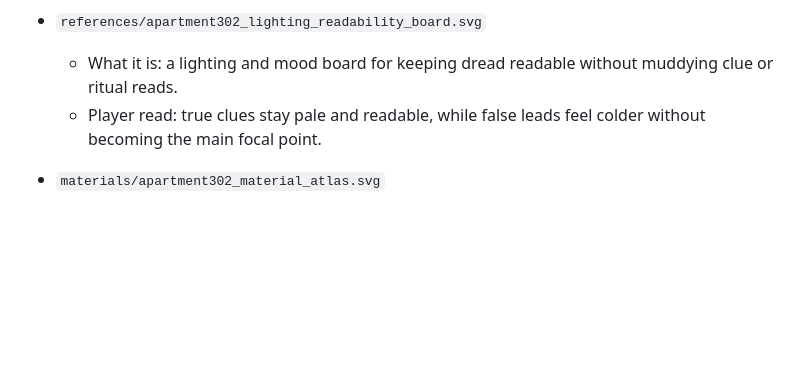
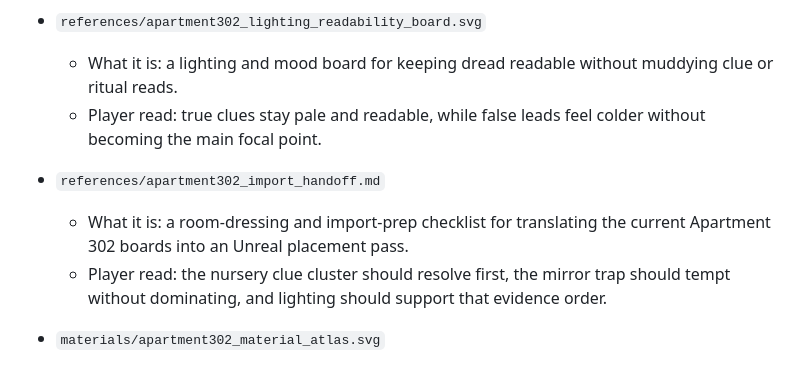
Before and after one commit to adrianserbanescu-byte/TheLastRite, a Markdown page: ArtSource/Apartment302/README.md, the part around the change. Drawn GitHub-style; blank space fills up the shorter version.

Commit message:
content: add Apartment 302 import handoff note

```diff
--- a/ArtSource/Apartment302/README.md
+++ b/ArtSource/Apartment302/README.md
@@ -56,6 +56,10 @@ No real sacred symbols are copied. The symbols are invented ritual marks for the
   - What it is: a lighting and mood board for keeping dread readable without muddying clue or ritual reads.
   - Player read: true clues stay pale and readable, while false leads feel colder without becoming the main focal point.
 
+- `references/apartment302_import_handoff.md`
+  - What it is: a room-dressing and import-prep checklist for translating the current Apartment 302 boards into an Unreal placement pass.
+  - Player read: the nursery clue cluster should resolve first, the mirror trap should tempt without dominating, and lighting should support that evidence order.
+
 - `materials/apartment302_material_atlas.svg`
   - What it is: a consolidated material atlas with palette chips and six surface ideas in one sheet.
   - Player read: the room should feel cheap and domestic first, ritualized second.
```
Also changed, not shown: 2 other files.
